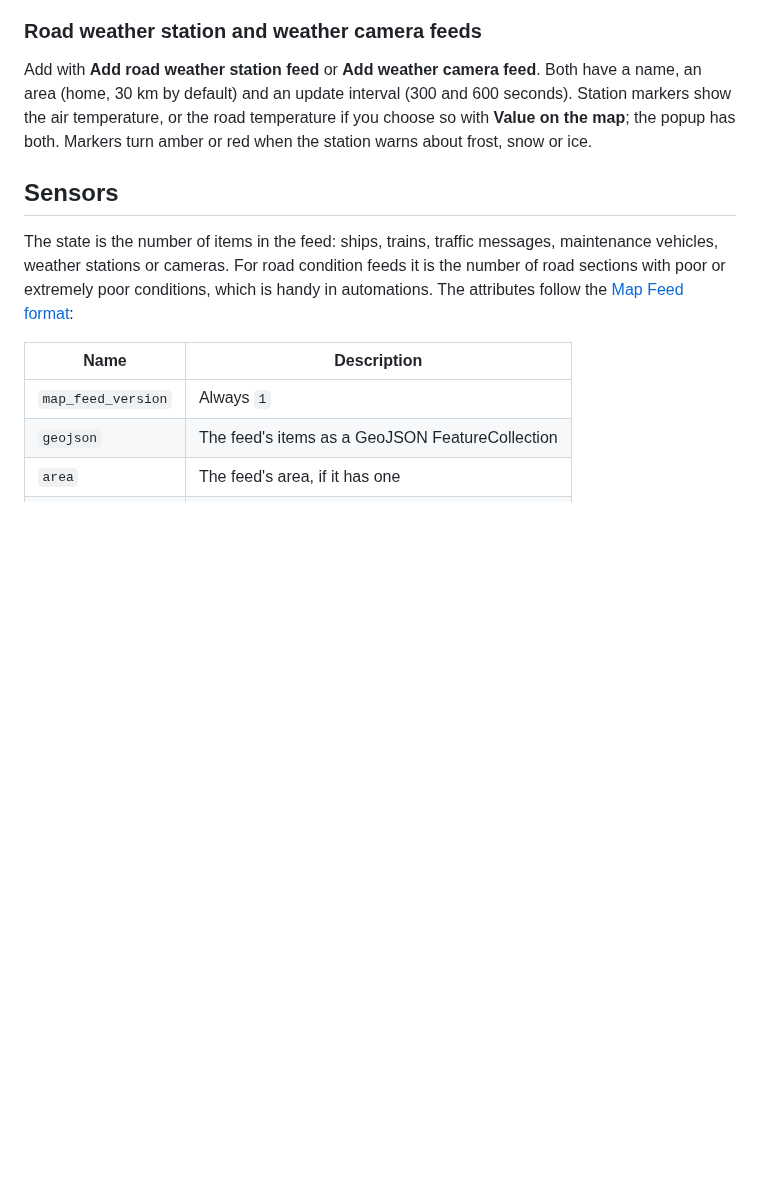
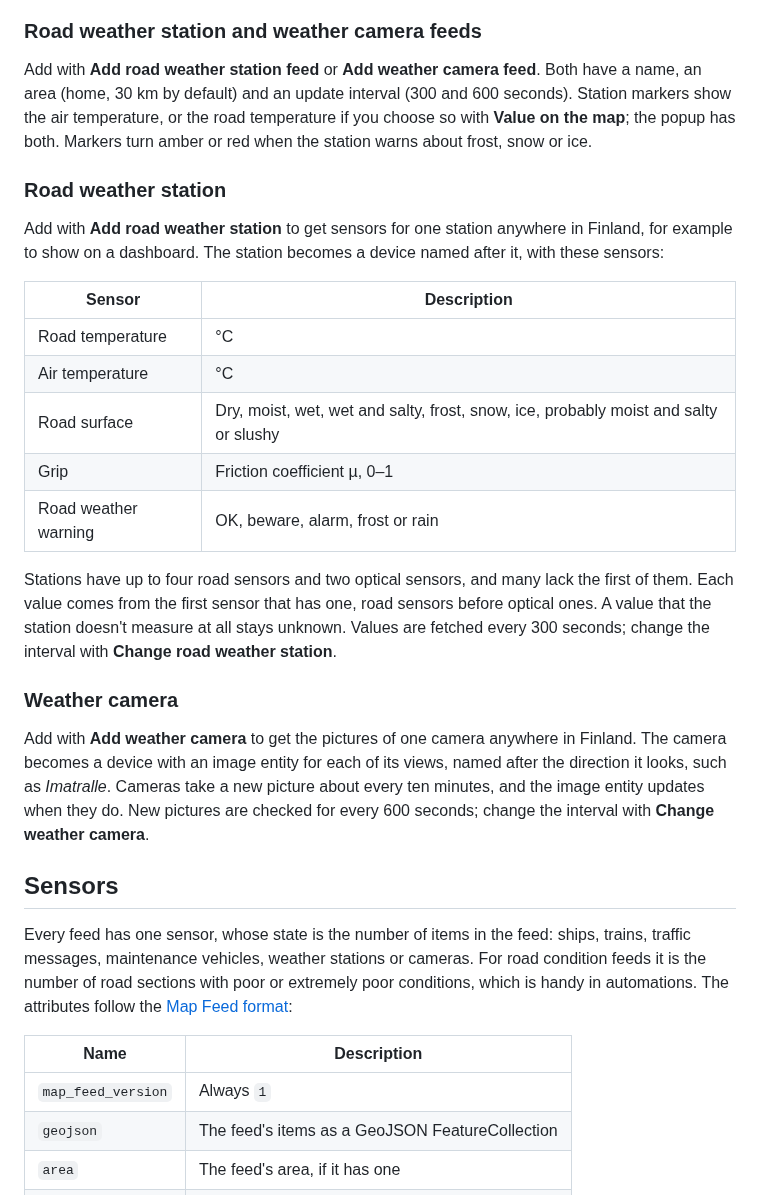
Before and after one commit to jesmak/digitraffic_live, a Markdown page: README.md, the part around one of its changes. Rendered like a GitHub page; blank space fills up the shorter version.

```diff
--- a/README.md
+++ b/README.md
@@ -125,11 +127,35 @@ by default) and an update interval (300 and 600 seconds). Station markers show t
 temperature if you choose so with **Value on the map**; the popup has both. Markers turn amber or red when the station
 warns about frost, snow or ice.
 
+### Road weather station
+
+Add with **Add road weather station** to get sensors for one station anywhere in Finland, for example to show on a
+dashboard. The station becomes a device named after it, with these sensors:
+
+| Sensor               | Description                                                                          |
+| -------------------- | ------------------------------------------------------------------------------------ |
+| Road temperature     | °C                                                                                   |
+| Air temperature      | °C                                                                                   |
+| Road surface         | Dry, moist, wet, wet and salty, frost, snow, ice, probably moist and salty or slushy |
+| Grip                 | Friction coefficient µ, 0–1                                                          |
+| Road weather warning | OK, beware, alarm, frost or rain                                                     |
+
+Stations have up to four road sensors and two optical sensors, and many lack the first of them. Each value comes from
+the first sensor that has one, road sensors before optical ones. A value that the station doesn't measure at all stays
+unknown. Values are fetched every 300 seconds; change the interval with **Change road weather station**.
+
+### Weather camera
+
+Add with **Add weather camera** to get the pictures of one camera anywhere in Finland. The camera becomes a device with
+an image entity for each of its views, named after the direction it looks, such as *Imatralle*. Cameras take a new
+picture about every ten minutes, and the image entity updates when they do. New pictures are checked for every 600
+seconds; change the interval with **Change weather camera**.
+
 ## Sensors
 
-The state is the number of items in the feed: ships, trains, traffic messages, maintenance vehicles, weather
-stations or cameras. For road condition feeds it is the number of road sections with poor or extremely poor
-conditions, which is handy in automations. The attributes follow the
+Every feed has one sensor, whose state is the number of items in the feed: ships, trains, traffic messages,
+maintenance vehicles, weather stations or cameras. For road condition feeds it is the number of road sections with
+poor or extremely poor conditions, which is handy in automations. The attributes follow the
 [Map Feed format](https://github.com/jesmak/ha-map-card-plugin-map-feed/blob/main/docs/map-feed-format.md):
 
 | Name               | Description                                        |
```
Also changed, not shown: other parts of README.md (+59 -2 lines), docs/images/road-weather-station-card.png (added), docs/images/weather-camera-cards.png (added), 15 other files.
